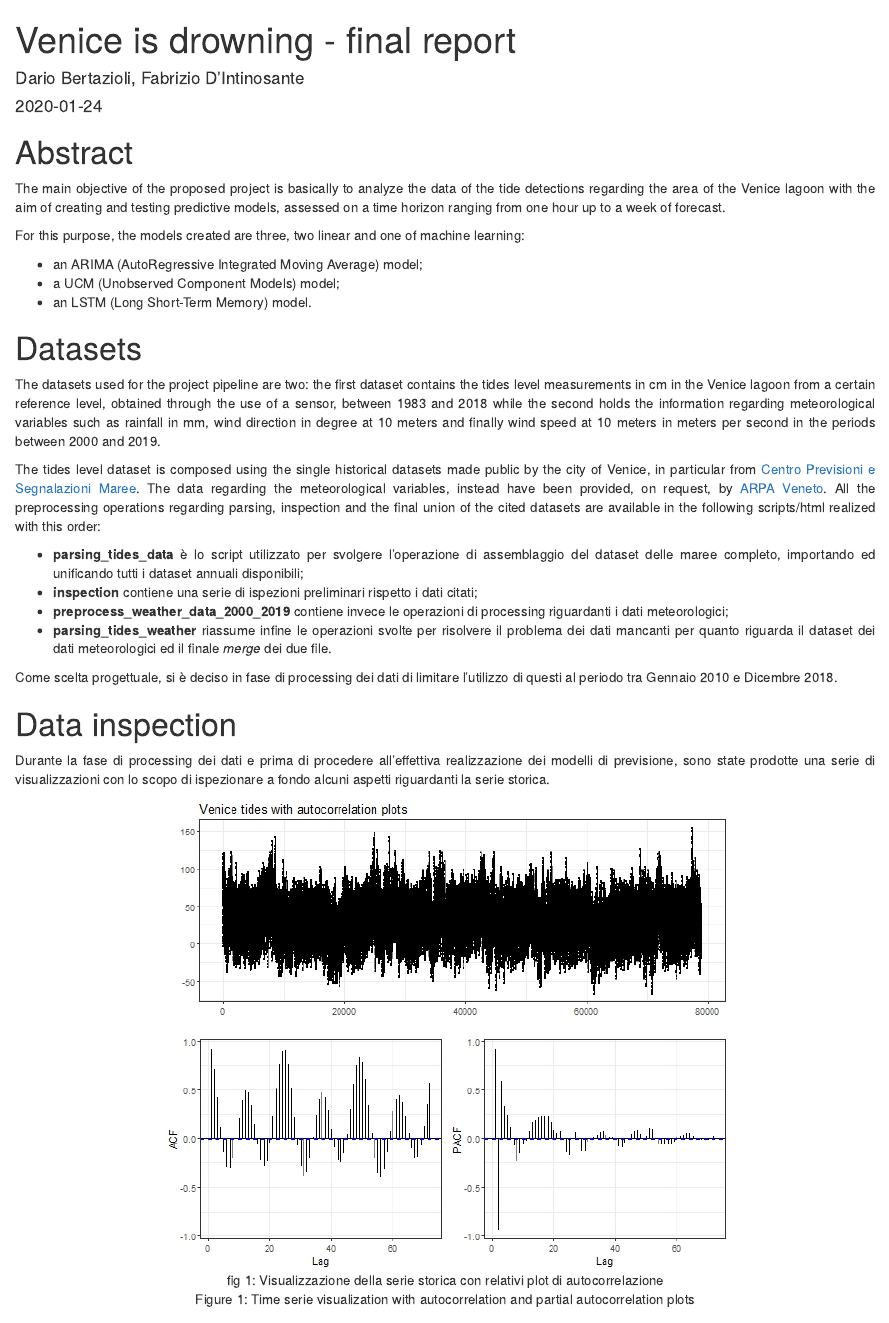
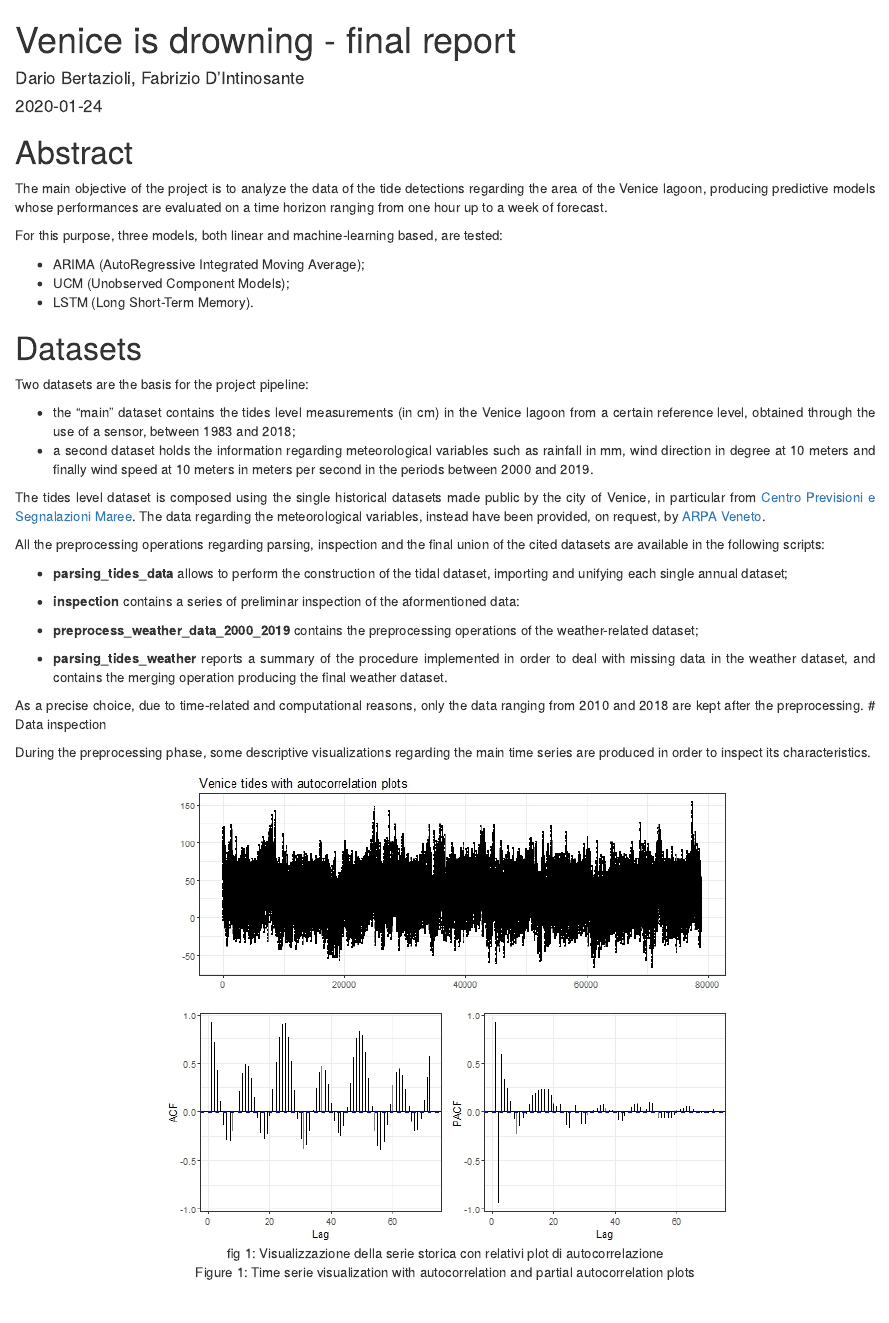
Before and after one commit to faber6911/venice-is-drowning, an R Markdown document (report/report.Rmd): the page in a window 1100 px wide, from its top. Rendered offline with R 4.5, knitr and Pandoc, with nearby package versions; drawn as R Markdown's standard HTML page in place of the format the file asks for; some code elsewhere in the file could not run offline.

Commit message:
init review

```diff
--- a/report/report.Rmd
+++ b/report/report.Rmd
@@ -32,32 +33,60 @@ text-align:justify
 
 # Abstract
 
-The main objective of the proposed project is basically to analyze the data of the tide detections regarding the area of the Venice lagoon with the aim of creating and testing predictive models, assessed on a time horizon ranging from one hour up to a week of forecast.
+The main objective of the project is to analyze the data of the tide detections regarding the area of the Venice lagoon, producing predictive models whose performances are evaluated on a time horizon ranging from one hour up to a week of forecast.
 
-For this purpose, the models created are three, two linear and one of machine learning:
+For this purpose, three models, both linear and machine-learning based, are tested:
 
-* an ARIMA (AutoRegressive Integrated Moving Average) model;
-* a UCM (Unobserved Component Models) model;
-* an LSTM (Long Short-Term Memory) model.
+* ARIMA (AutoRegressive Integrated Moving Average);
+* UCM (Unobserved Component Models);
+* LSTM (Long Short-Term Memory).
 
 # Datasets
 
-The datasets used for the project pipeline are two: the first dataset contains the tides level measurements in cm in the Venice lagoon from a certain reference level, obtained through the use of a sensor, between 1983 and 2018 while the second holds the information regarding meteorological variables such as rainfall in mm, wind direction in degree at 10 meters and finally wind speed at 10 meters in meters per second in the periods between 2000 and 2019.
+Two datasets are the basis for the project pipeline:
+
+  - the "main" dataset contains the tides level measurements (in cm) in the Venice lagoon from a certain reference level, obtained through the use of a sensor, between 1983 and 2018;
+  - a second dataset holds the information regarding meteorological variables such as rainfall in mm, wind direction in degree at 10 meters and finally wind speed at 10 meters in meters per second in the periods between 2000 and 2019.
+
 <!-- I dataset utilizzati per lo svolgimento della pipeline del progetto sono sostanzialmente due: un primo dataset composto dalle rilevazioni, tramite un apposito sensore, dei livelli di marea nella laguna di Venezia in cm rispetto ad un certo valore di riferimento dal 1983 fino al 2018 mentre il secondo contiene le informazioni riguardanti variabili meteorologiche (precipitazioni in millimetri, direzione del vento in gradi, velocità del vento in Km/h) dal 2000 al 2019. -->
 
-The tides level dataset is composed using the single historical datasets made public by the city of Venice, in particular from [Centro Previsioni e Segnalazioni Maree](https://www.comune.venezia.it/node/6214). The data regarding the meteorological variables, instead have been provided, on request, by [ARPA Veneto](https://www.arpa.veneto.it/). All the preprocessing operations regarding parsing, inspection and the final union of the cited datasets are available in the following scripts/html realized with this order:
-<!-- Il dataset dei livelli di marea è stato composto dai singoli dataset storici annuali forniti dal Comune di Venezia, in particolare dal [Centro Previsioni e Segnalazioni Maree](https://www.comune.venezia.it/node/6214). I dati riguardanti invece le variabili meteorologiche sono stati forniti, su richiesta, da [ARPA Veneto](https://www.arpa.veneto.it/). Tutte le operazioni di preprocessing riguardanti l'assemblaggio, l'ispezione e la conclusiva unione dei dataset citati sono disponibili nei seguenti script/html realizzati con questo ordine: -->
+The tides level dataset is composed using the single historical datasets made public by the city of Venice, in particular from [Centro Previsioni e Segnalazioni Maree](https://www.comune.venezia.it/node/6214). The data regarding the meteorological variables, instead have been provided, on request, by [ARPA Veneto](https://www.arpa.veneto.it/).
 
-* **parsing_tides_data** è lo script utilizzato per svolgere l'operazione di assemblaggio del dataset delle maree completo, importando ed unificando tutti i dataset annuali disponibili;
-* **inspection** contiene una serie di ispezioni preliminari rispetto i dati citati;
-* **preprocess_weather_data_2000_2019** contiene invece le operazioni di processing riguardanti i dati meteorologici;
-* **parsing_tides_weather** riassume infine le operazioni svolte per risolvere il problema dei dati mancanti per quanto riguarda il dataset dei dati meteorologici ed il finale *merge* dei due file.
+All the preprocessing operations regarding parsing, inspection and the final union of the cited datasets are available in the following scripts:
 
+<!--
+/html realized with this order:
+Il dataset dei livelli di marea è stato composto dai singoli dataset storici annuali forniti dal Comune di Venezia, in particolare dal [Centro Previsioni e Segnalazioni Maree](https://www.comune.venezia.it/node/6214). I dati riguardanti invece le variabili meteorologiche sono stati forniti, su richiesta, da [ARPA Veneto](https://www.arpa.veneto.it/). Tutte le operazioni di preprocessing riguardanti l'assemblaggio, l'ispezione e la conclusiva unione dei dataset citati sono disponibili nei seguenti script/html realizzati con questo ordine: -->
+
+* **parsing_tides_data** allows to perform the construction of the tidal dataset, importing and unifying each single annual dataset;
+
+<!-- è lo script utilizzato per svolgere l'operazione di assemblaggio del dataset delle maree completo, importando ed unificando tutti i dataset annuali disponibili;
+
+-->
+
+* **inspection** contains a series of preliminar inspection of the aformentioned data:
+
+<!-- contiene una serie di ispezioni preliminari rispetto i dati citati;
+-->
+
+* **preprocess_weather_data_2000_2019** contains the preprocessing operations of the weather-related dataset;
+
+<!-- contiene invece le operazioni di processing riguardanti i dati meteorologici;
+-->
+* **parsing_tides_weather**  reports a summary of the procedure implemented in order to deal with missing data in the weather dataset, and contains the merging operation producing the final weather dataset.
+
+<!-- riassume infine le operazioni svolte per risolvere il problema dei dati mancanti per quanto riguarda il dataset dei dati meteorologici ed il finale *merge* dei due file.
+-->
+As a precise choice, due to time-related and computational reasons, only the data ranging from 2010 and 2018 are kept after the preprocessing.
+<!--
 Come scelta progettuale, si è deciso in fase di processing dei dati di limitare l'utilizzo di questi al periodo tra Gennaio 2010 e Dicembre 2018.
-
+-->
 # Data inspection
 
+During the preprocessing phase, some descriptive visualizations regarding the main time series are produced in order to inspect its characteristics.
+<!--
 Durante la fase di processing dei dati e prima di procedere all'effettiva realizzazione dei modelli di previsione, sono state prodotte una serie di visualizzazioni con lo scopo di ispezionare a fondo alcuni aspetti riguardanti la serie storica.
+-->
 
 <center>
 <figure>
```
Also changed, not shown: report/report.Rmd (11 more changed lines), 13 other files.
